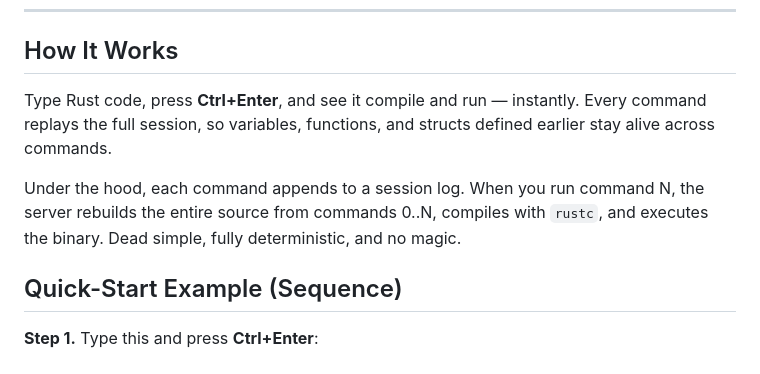
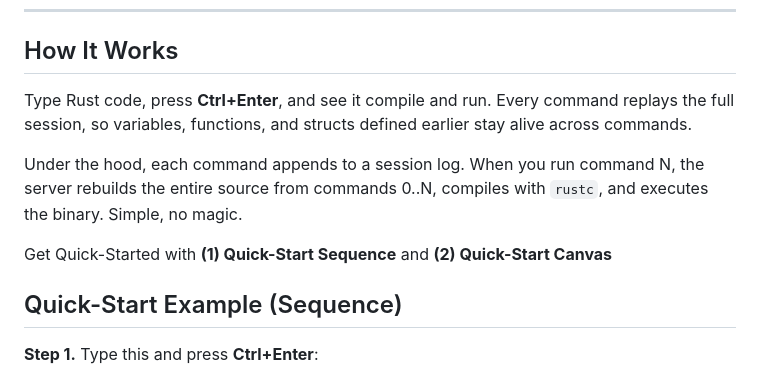
Before and after one commit to bbbjames/rust42.cc, a Markdown page: README.md, the part around the change. Rendered like a GitHub page.

```diff
--- a/README.md
+++ b/README.md
@@ -10,9 +10,11 @@ A browser-based Rust REPL with persistent state, live compilation, and time-trav
 
 ## How It Works
 
-Type Rust code, press **Ctrl+Enter**, and see it compile and run — instantly. Every command replays the full session, so variables, functions, and structs defined earlier stay alive across commands.
+Type Rust code, press **Ctrl+Enter**, and see it compile and run. Every command replays the full session, so variables, functions, and structs defined earlier stay alive across commands.
 
-Under the hood, each command appends to a session log. When you run command N, the server rebuilds the entire source from commands 0..N, compiles with `rustc`, and executes the binary. Dead simple, fully deterministic, and no magic.
+Under the hood, each command appends to a session log. When you run command N, the server rebuilds the entire source from commands 0..N, compiles with `rustc`, and executes the binary. Simple, no magic.
+
+Get Quick-Started with **(1) Quick-Start Sequence** and **(2) Quick-Start Canvas**
 
 ## Quick-Start Example (Sequence)
 
```
